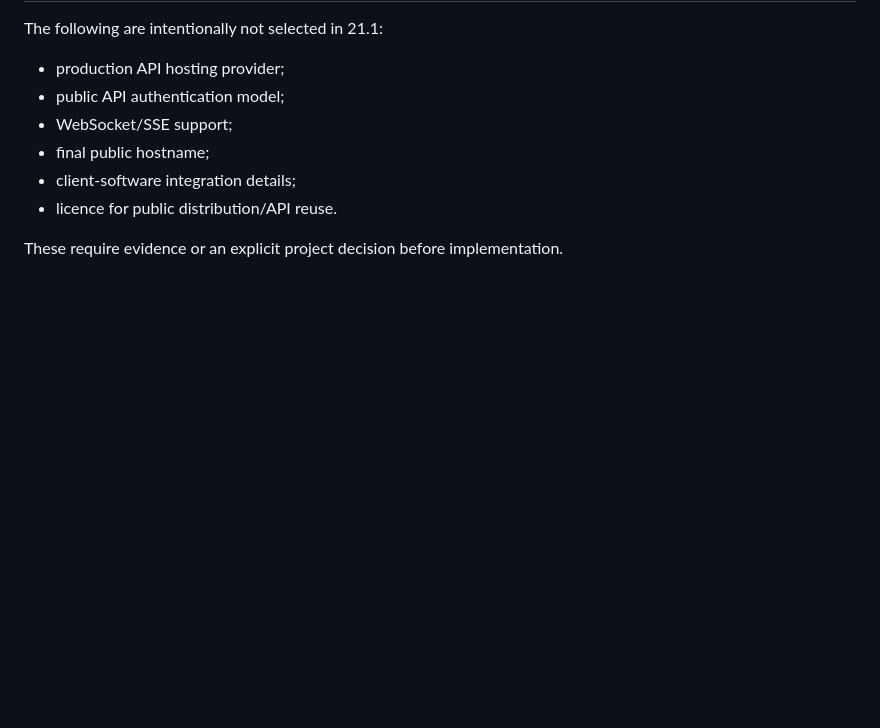
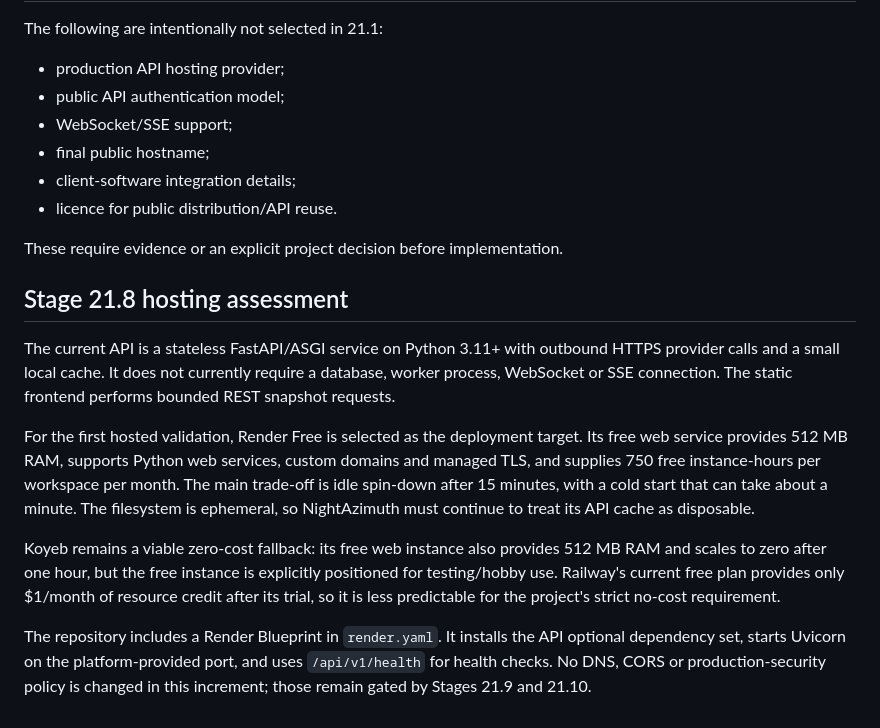
Before and after one commit to Frazmcc/NightAzimuth, a Markdown page: docs/STAGE_21_HOSTED_API.md, the part around the change. GitHub-like rendering; blank space fills up the shorter version.

Commit message:
Document Stage 21.8 hosting assessment

```diff
--- a/docs/STAGE_21_HOSTED_API.md
+++ b/docs/STAGE_21_HOSTED_API.md
@@ -95,3 +95,13 @@ The following are intentionally not selected in 21.1:
 - licence for public distribution/API reuse.
 
 These require evidence or an explicit project decision before implementation.
+
+## Stage 21.8 hosting assessment
+
+The current API is a stateless FastAPI/ASGI service on Python 3.11+ with outbound HTTPS provider calls and a small local cache. It does not currently require a database, worker process, WebSocket or SSE connection. The static frontend performs bounded REST snapshot requests.
+
+For the first hosted validation, Render Free is selected as the deployment target. Its free web service provides 512 MB RAM, supports Python web services, custom domains and managed TLS, and supplies 750 free instance-hours per workspace per month. The main trade-off is idle spin-down after 15 minutes, with a cold start that can take about a minute. The filesystem is ephemeral, so NightAzimuth must continue to treat its API cache as disposable.
+
+Koyeb remains a viable zero-cost fallback: its free web instance also provides 512 MB RAM and scales to zero after one hour, but the free instance is explicitly positioned for testing/hobby use. Railway's current free plan provides only $1/month of resource credit after its trial, so it is less predictable for the project's strict no-cost requirement.
+
+The repository includes a Render Blueprint in `render.yaml`. It installs the API optional dependency set, starts Uvicorn on the platform-provided port, and uses `/api/v1/health` for health checks. No DNS, CORS or production-security policy is changed in this increment; those remain gated by Stages 21.9 and 21.10.
```
